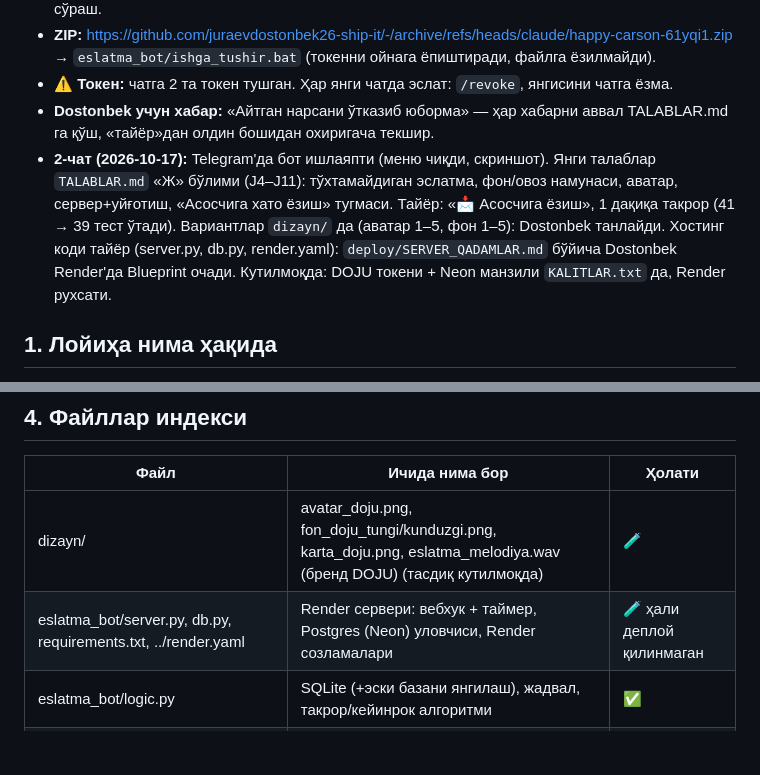
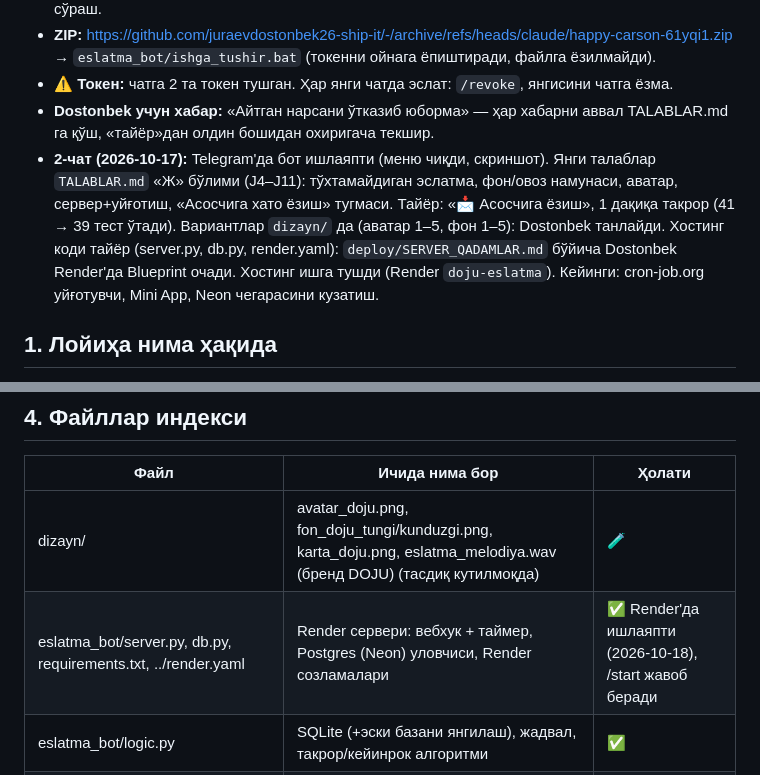
Before and after one commit to juraevdostonbek26-ship-it/-, a Markdown page: LOYIHA_XARITASI.md, 2 parts joined by grey strips. Rendered like a GitHub page; blank space fills up the shorter version.

```diff
--- a/LOYIHA_XARITASI.md
+++ b/LOYIHA_XARITASI.md
@@ -11,7 +11,7 @@
 - **ZIP:** https://github.com/juraevdostonbek26-ship-it/-/archive/refs/heads/claude/happy-carson-61yqi1.zip → `eslatma_bot/ishga_tushir.bat` (токенни ойнага ёпиштиради, файлга ёзилмайди).
 - ⚠️ **Токен:** чатга 2 та токен тушган. Ҳар янги чатда эслат: `/revoke`, янгисини чатга ёзма.
 - **Dostonbek учун хабар:** «Айтган нарсани ўтказиб юборма» — ҳар хабарни аввал TALABLAR.md га қўш, «тайёр»дан олдин бошидан охиригача текшир.
-- **2-чат (2026-10-17):** Telegram'да бот ишлаяпти (меню чиқди, скриншот). Янги талаблар `TALABLAR.md` «Ж» бўлими (J4–J11): тўхтамайдиган эслатма, фон/овоз намунаси, аватар, сервер+уйғотиш, «Асосчига хато ёзиш» тугмаси. Тайёр: «📩 Асосчига ёзиш», 1 дақиқа такрор (41 → 39 тест ўтади). Вариантлар `dizayn/` да (аватар 1–5, фон 1–5): Dostonbek танлайди. Хостинг коди тайёр (server.py, db.py, render.yaml): `deploy/SERVER_QADAMLAR.md` бўйича Dostonbek Render'да Blueprint очади. Кутилмоқда: DOJU токени + Neon манзили `KALITLAR.txt` да, Render рухсати.
+- **2-чат (2026-10-17):** Telegram'да бот ишлаяпти (меню чиқди, скриншот). Янги талаблар `TALABLAR.md` «Ж» бўлими (J4–J11): тўхтамайдиган эслатма, фон/овоз намунаси, аватар, сервер+уйғотиш, «Асосчига хато ёзиш» тугмаси. Тайёр: «📩 Асосчига ёзиш», 1 дақиқа такрор (41 → 39 тест ўтади). Вариантлар `dizayn/` да (аватар 1–5, фон 1–5): Dostonbek танлайди. Хостинг коди тайёр (server.py, db.py, render.yaml): `deploy/SERVER_QADAMLAR.md` бўйича Dostonbek Render'да Blueprint очади. Хостинг ишга тушди (Render `doju-eslatma`). Кейинги: cron-job.org уйғотувчи, Mini App, Neon чегарасини кузатиш.
 ## 1. Лойиҳа нима ҳақида
 - Мақсад: Dostonbek (Финансовий директор) ва ҳамма фойдаланувчилар тўлов/ойлик/солиқ ва шунга ўхшашларни унутмасин; кейин бошқа молиявий ишларни агентлар билан тизимлаштириш.
 - Бот: `@eslatma_Kotibi_bot` (Telegram). Ҳар ким ўз эслатмасини қўшади; маълумотлар аралашмайди.
@@ -67,7 +67,7 @@
 | Файл | Ичида нима бор | Ҳолати |
 |---|---|---|
 | dizayn/ | avatar_doju.png, fon_doju_tungi/kunduzgi.png, karta_doju.png, eslatma_melodiya.wav (бренд DOJU) (тасдиқ кутилмоқда) | 🧪 |
-| eslatma_bot/server.py, db.py, requirements.txt, ../render.yaml | Render сервери: вебхук + таймер, Postgres (Neon) уловчиси, Render созламалари | 🧪 ҳали деплой қилинмаган |
+| eslatma_bot/server.py, db.py, requirements.txt, ../render.yaml | Render сервери: вебхук + таймер, Postgres (Neon) уловчиси, Render созламалари | ✅ Render'да ишлаяпти (2026-10-18), /start жавоб беради |
 | eslatma_bot/logic.py | SQLite (+эски базани янгилаш), жадвал, такрор/кейинрок алгоритми | ✅ |
 | eslatma_bot/bot.py | Telegram: тил, битта хабарли оқим, календарь, соатлар, тугмалар | ✅ |
 | eslatma_bot/texts.py | UZ (лотин) ва RU матнлар (калитлар бир хил, тест текширади) | ✅ |
```
Also changed, not shown: TALABLAR.md (+1 -1 lines).
